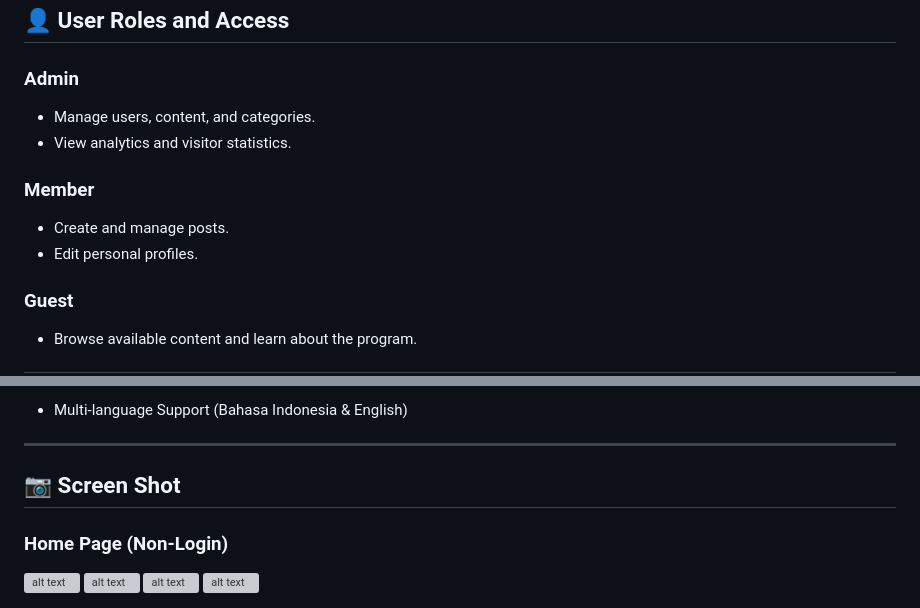
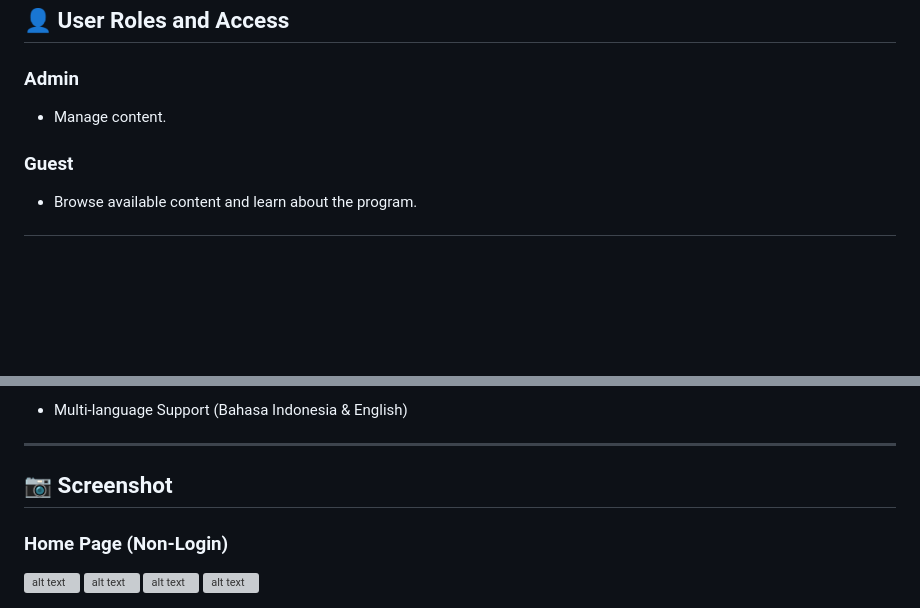
Before and after one commit to denjelll/GrovePatikang, a Markdown page: README.md, 2 parts joined by grey strips. Rendered like a GitHub page; blank space fills up the shorter version; grey boxes are pictures that could not be loaded.

```diff
--- a/README.md
+++ b/README.md
@@ -116,12 +116,7 @@ The project follows the Model-View-Controller (MVC) architecture:
 ## 👤 **User Roles and Access**
 
 ### **Admin**
-- Manage users, content, and categories.
-- View analytics and visitor statistics.
-
-### **Member**
-- Create and manage posts.
-- Edit personal profiles.
+- Manage content.
 
 ### **Guest**
 - Browse available content and learn about the program.
@@ -153,7 +148,7 @@ We welcome contributions from the community! Follow these steps:
 - Multi-language Support (Bahasa Indonesia & English)
 
 ---
-## 📷 **Screen Shot**
+## 📷 **Screenshot**
 ### Home Page (Non-Login)
 ![alt text](imagereadme/image.png)
 ![alt text](imagereadme/image2.png)
```
